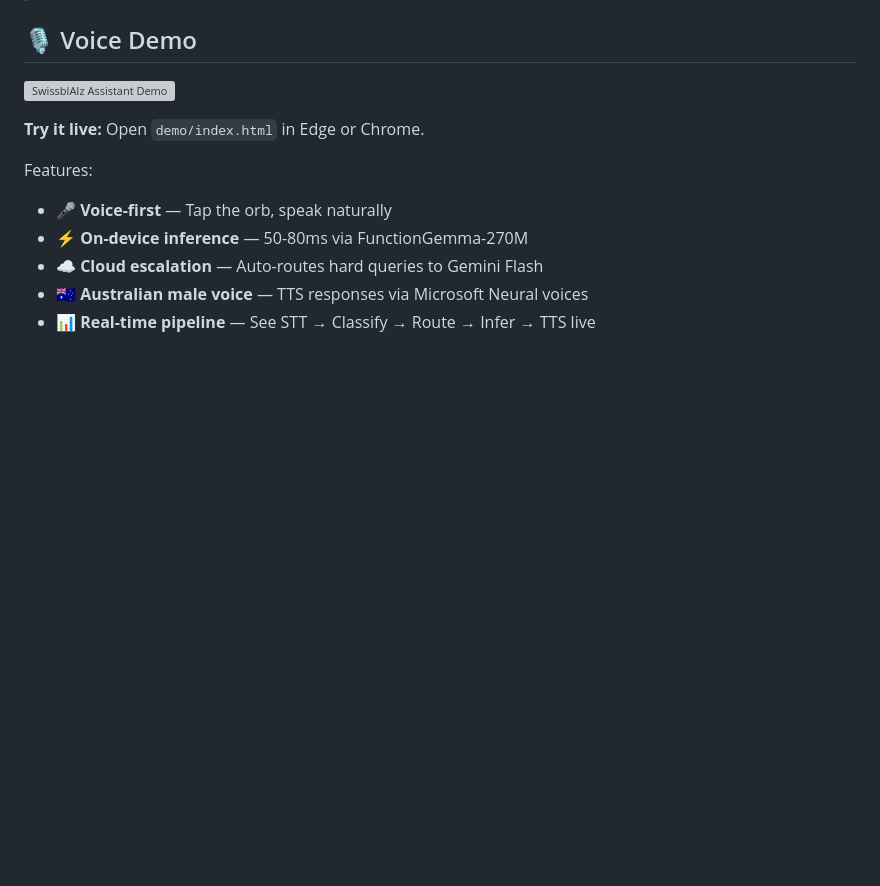
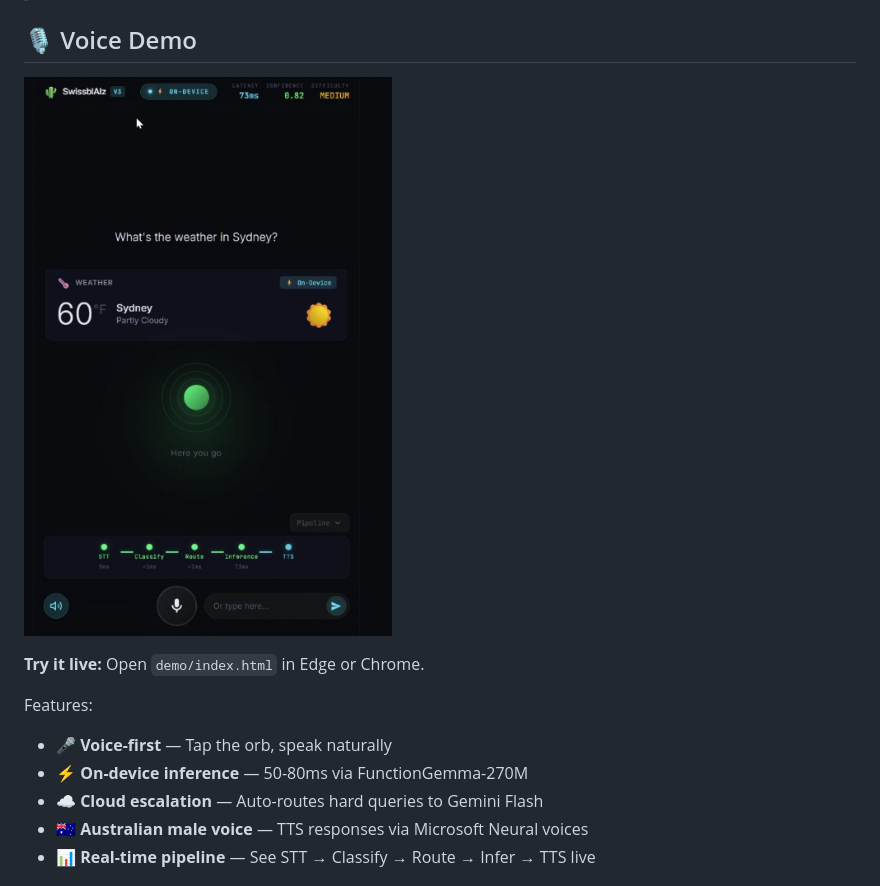
Before and after one commit to GarrickPinon/SwissblAIz, a Markdown page: README.md, the part around the change. GitHub-like rendering; blank space fills up the shorter version; grey boxes are pictures that could not be loaded.

Commit message:
Fix screenshot path for root README

```diff
--- a/README.md
+++ b/README.md
@@ -5,7 +5,7 @@
 
 ## 🎙️ Voice Demo
 
-![SwissblAIz Assistant Demo](demo/screenshot.png)
+![SwissblAIz Assistant Demo](Agentic_RAG_v2_hybrid/demo/screenshot.png)
 
 **Try it live:** Open `demo/index.html` in Edge or Chrome.
 
```
